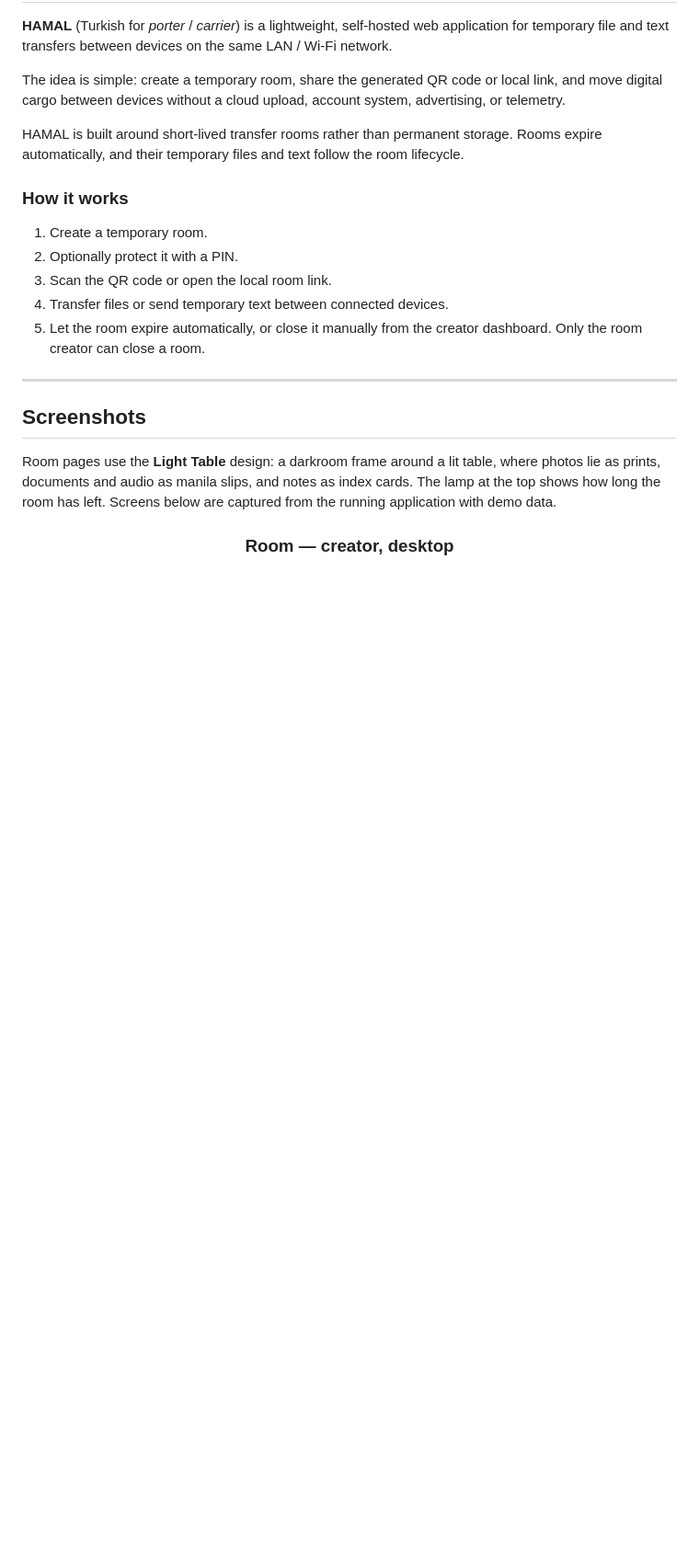
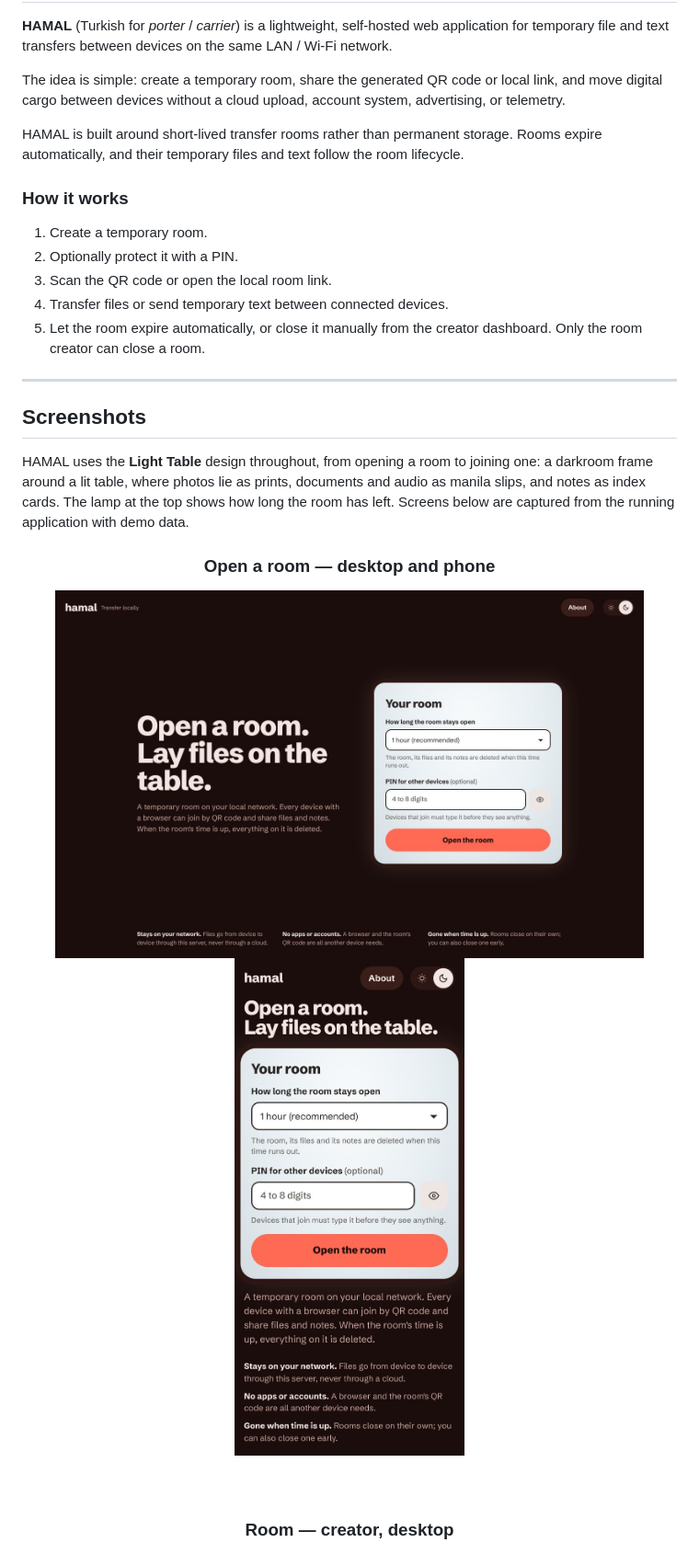
Before and after one commit to i1k3r/HAMAL, a Markdown page: README.md, the part around one of its changes. Shown at 92% size. GitHub-like rendering; pictures changed too: docs/screenshots/home-desktop.jpg, docs/screenshots/home-phone.jpg (added); blank space fills up the shorter version.

Commit message:
test(visual): landing screen baselines; README shows the new landing screen
Baselines generated in mcr.microsoft.com/playwright:v1.63.0-noble
(run 43702414943, --update-snapshots=all) and inspected before accepting:
- home.png (desktop, phone): replaced, the landing screen is Light Table now.
- home-invalid-pin.png (desktop, phone): new.
- Every room-page and share baseline: unchanged (byte-identical output).

The temporary log dump step from ac2520d is reverted: test.yml is identical
to a17fbbd again.

README: "Open a room" desktop and phone screenshots captured from the running
app (home-desktop.jpg replaced, home-phone.jpg added), shown first because it
is the first screen of the journey.

Co-Authored-By: Claude Opus 5.5 <noreply@anthropic.com>
Claude-Session: https://claude.ai/code/session_018JmVsQ9HTRYB8sxmMK2msH

```diff
--- a/README.md
+++ b/README.md
@@ -36,9 +36,15 @@ HAMAL is built around short-lived transfer rooms rather than permanent storage.
 
 ## Screenshots
 
-Room pages use the **Light Table** design: a darkroom frame around a lit table, where photos lie as prints, documents and audio as manila slips, and notes as index cards. The lamp at the top shows how long the room has left. Screens below are captured from the running application with demo data.
+HAMAL uses the **Light Table** design throughout, from opening a room to joining one: a darkroom frame around a lit table, where photos lie as prints, documents and audio as manila slips, and notes as index cards. The lamp at the top shows how long the room has left. Screens below are captured from the running application with demo data.
 
 <div align="center">
+
+### Open a room — desktop and phone
+<img src="docs/screenshots/home-desktop.jpg" alt="HAMAL home page: Open a room, with how long the room stays open, an optional PIN and the Open the room button" width="640" />
+<img src="docs/screenshots/home-phone.jpg" alt="HAMAL home page on a phone with the room form in the first screen" width="250" />
+
+<br/><br/>
 
 ### Room — creator, desktop
 <img src="docs/screenshots/creator-desktop.jpg" alt="HAMAL creator view: files and notes on the lit table, lamp gauge, device chip, Show QR and Close room" width="900" />
```
Also changed, not shown: other parts of README.md (+0 -5 lines), 5 other files.
